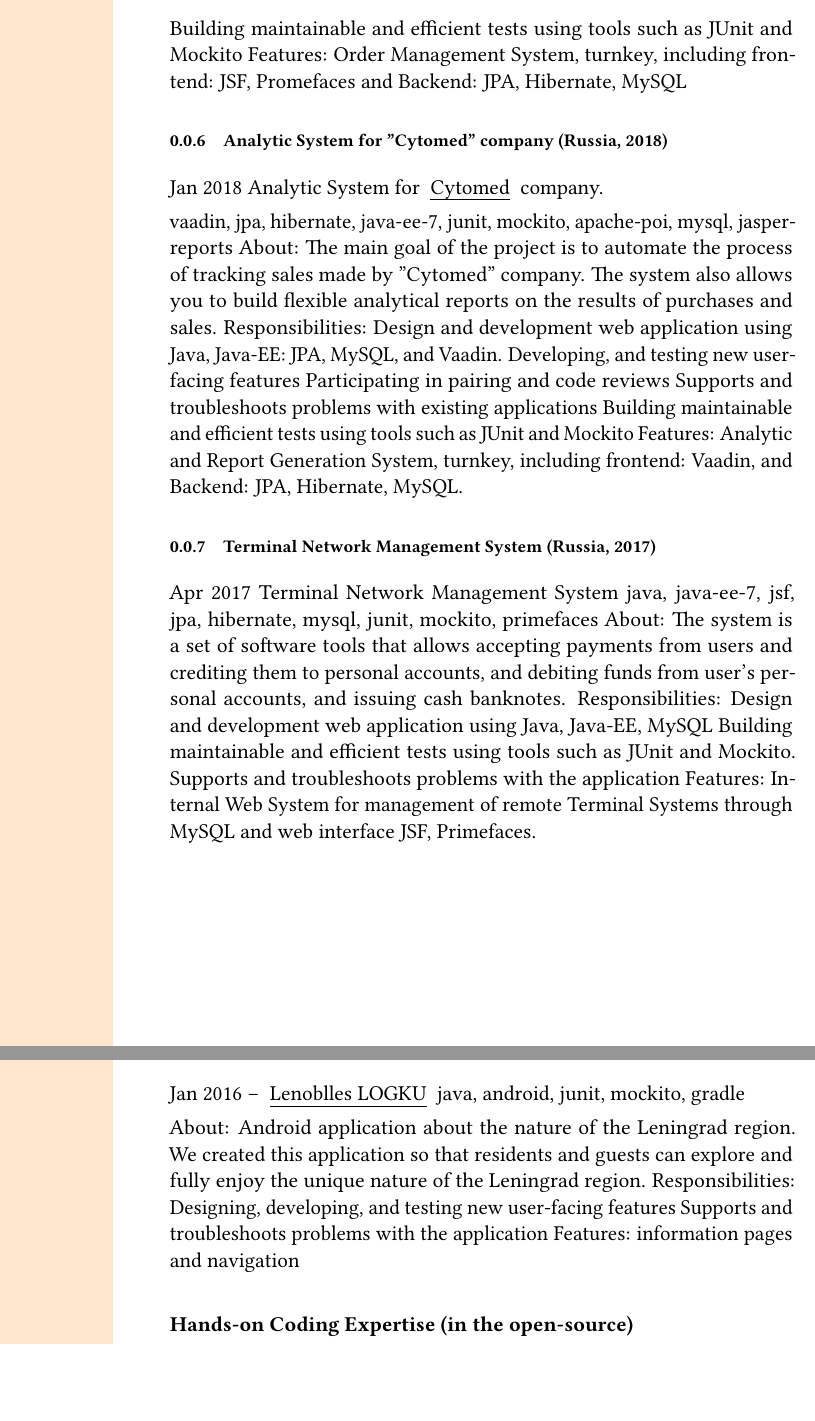
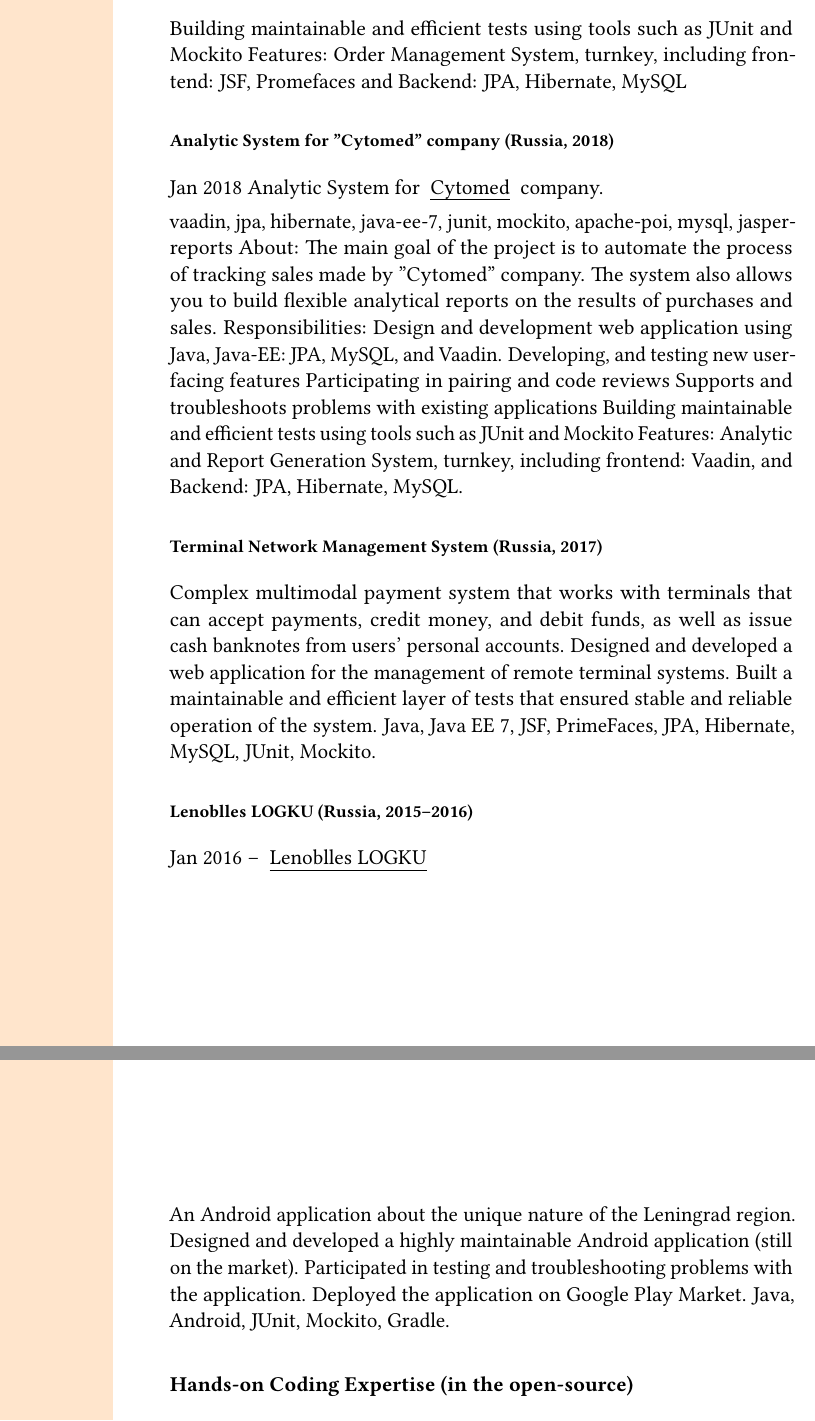
Before and after one commit to volodya-lombrozo/volodya.lombrozo.github.io, a LaTeX CV (_cv/cv-long.tex): two parts of pages 4 and 5 of 6, joined at a grey line, cut so that both start at the same text, the shorter picture padded with empty space. Compiled offline with pdfLaTeX.

Commit message:
chore: fixed grammar in several cv points

```diff
--- a/_cv/cv-long.tex
+++ b/_cv/cv-long.tex
@@ -111,7 +111,7 @@
     Features:
     Order Management System, turnkey, including frontend: JSF, Promefaces and Backend: JPA, Hibernate, MySQL
 
-    \subsubsection{Analytic System for "Cytomed" company (Russia, 2018)}
+    \subsubsection*{Analytic System for "Cytomed" company (Russia, 2018)}
     Jan 2018 Analytic System for \href{https://cytomed.ru/en/}{Cytomed} company.
 
     vaadin, jpa, hibernate, java‐ee‐7, junit, mockito, apache‐poi, mysql, jasper‐reports
@@ -127,30 +127,22 @@
     Analytic and Report Generation System, turnkey, including frontend: Vaadin, and Backend: JPA, Hibernate,
     MySQL.
 
-    \subsubsection{Terminal Network Management System (Russia, 2017)}
-    Apr 2017 Terminal Network Management System
-    java, java‐ee‐7, jsf, jpa, hibernate, mysql, junit, mockito, primefaces
-    About: The system is a set of software tools that allows accepting payments from users and crediting them to personal
-    accounts, and debiting funds from user's personal accounts, and issuing cash banknotes.
-    Responsibilities:
-    Design and development web application using Java, Java‐EE, MySQL
-    Building maintainable and efficient tests using tools such as JUnit and Mockito.
-    Supports and troubleshoots problems with the application
-    Features:
-    Internal Web System for management of remote Terminal Systems through MySQL and web interface JSF,
-    Primefaces.
+    \subsubsection*{Terminal Network Management System (Russia, 2017)}
 
-    \subsubsection{Lenoblles LOGKU (Russia, 2016)}
+    Complex multimodal payment system that works with terminals that can accept payments, credit money, and debit funds,
+    as well as issue cash banknotes from users' personal accounts.
+    Designed and developed a web application for the management of remote terminal systems.
+    Built a maintainable and efficient layer of tests that ensured stable and reliable operation of the system.
+    Java, Java EE 7, JSF, PrimeFaces, JPA, Hibernate, MySQL, JUnit, Mockito.
+
+    \subsubsection*{Lenoblles LOGKU (Russia, 2015--2016)}
     Jan 2016 – \href{https://play.google.com/store/apps/details?id=com.altinntech.oopt_lo}{Lenoblles LOGKU}
-    java, android, junit, mockito, gradle
 
-    About: Android application about the nature of the Leningrad region. We created this application so that residents and
-    guests can explore and fully enjoy the unique nature of the Leningrad region.
-    Responsibilities:
-    Designing, developing, and testing new user‐facing features
-    Supports and troubleshoots problems with the application
-    Features:
-    information pages and navigation
+    An Android application about the unique nature of the Leningrad region.
+    Designed and developed a highly maintainable Android application (still on the market).
+    Participated in testing and troubleshooting problems with the application.
+    Deployed the application on Google Play Market.
+    Java, Android, JUnit, Mockito, Gradle.
 
 
     %    \subsection*{Some Recent Projects}
```
Also changed, not shown: _cv/cv-long.tex (10 more changed lines).
